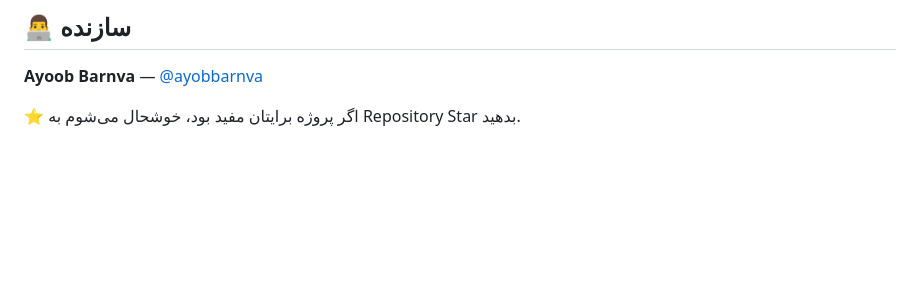
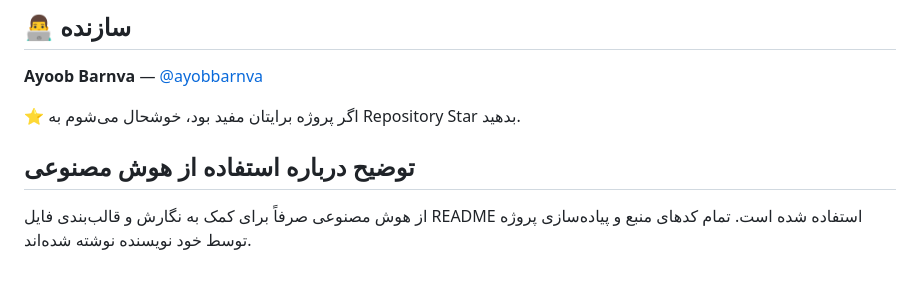
Before and after one commit to ayobbarnva/Django_store, a Markdown page: README.fa.md, the part around the change. Drawn GitHub-style; blank space fills up the shorter version.

Commit message:
docs: disclose AI use in README / توضیح استفاده از هوش مصنوعی

```diff
--- a/README.fa.md
+++ b/README.fa.md
@@ -150,3 +150,7 @@ Cart
 **Ayoob Barnva** — [@ayobbarnva](https://github.com/ayobbarnva)
 
 ⭐ اگر پروژه برایتان مفید بود، خوشحال می‌شوم به Repository Star بدهید.
+
+## توضیح درباره استفاده از هوش مصنوعی
+
+از هوش مصنوعی صرفاً برای کمک به نگارش و قالب‌بندی فایل README استفاده شده است. تمام کدهای منبع و پیاده‌سازی پروژه توسط خود نویسنده نوشته شده‌اند.
```
